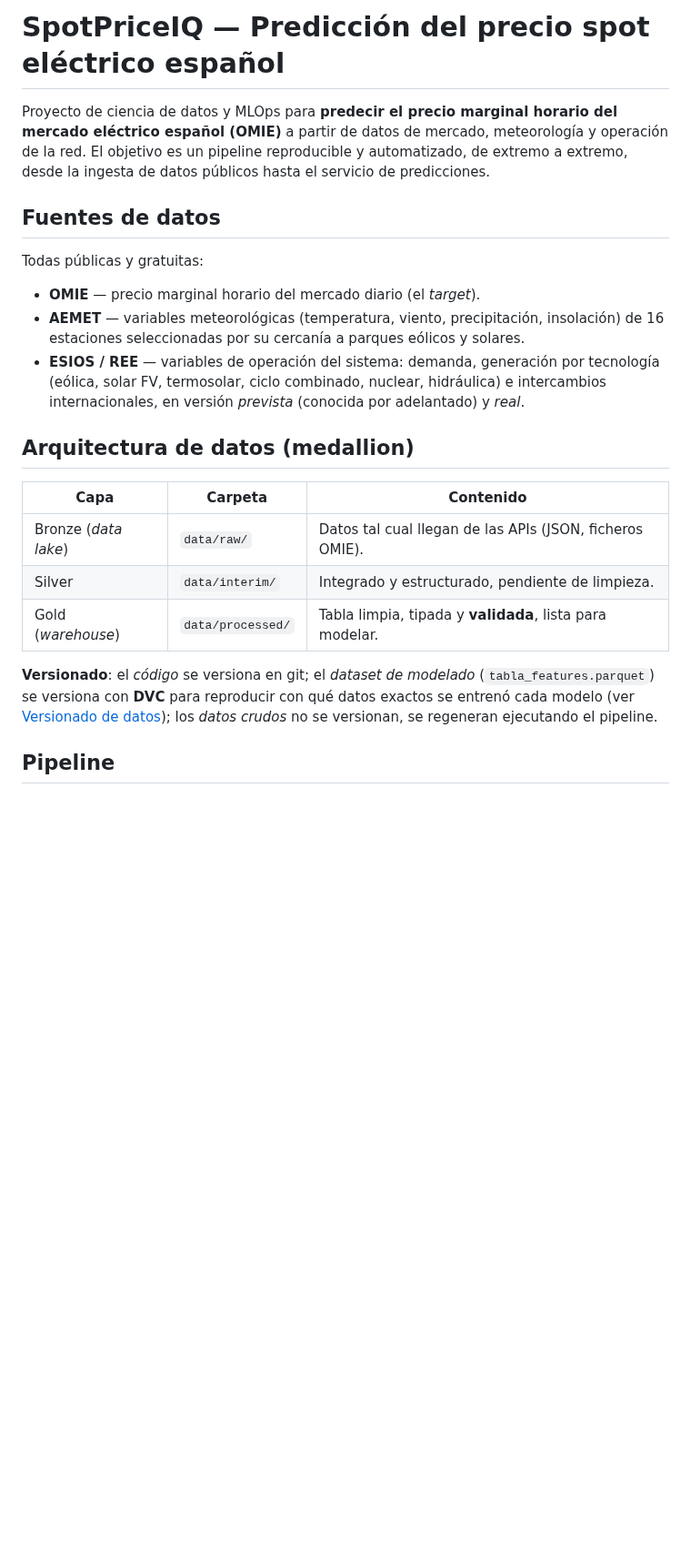
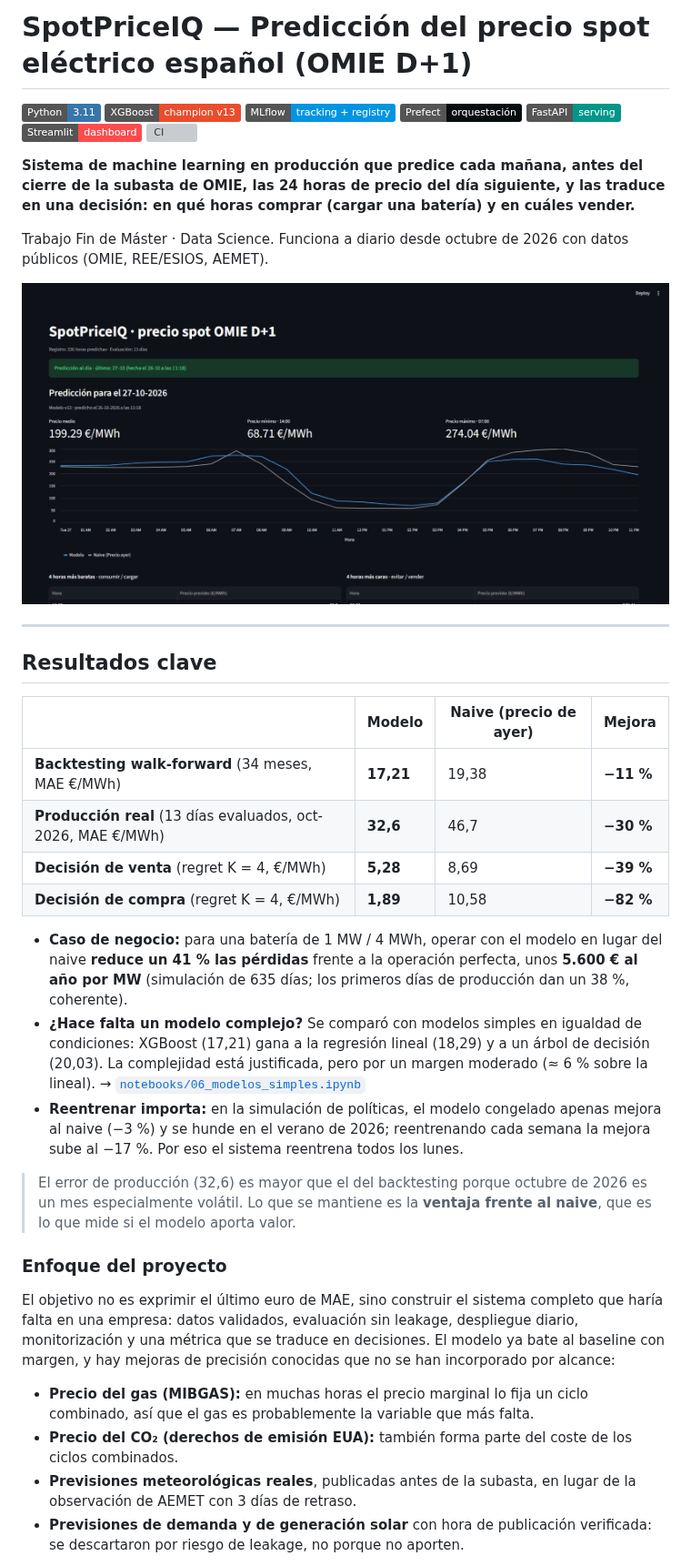
Before and after one commit to jaime570/SpotPriceIQ, a Markdown page: README.md, the part around one of its changes. Shown at 91% size. Drawn GitHub-style; pictures changed too: docs/img/dashboard_prediccion.jpeg (added); badges without logos; blank space fills up the shorter version; grey boxes are pictures that could not be loaded.

```diff
--- a/README.md
+++ b/README.md
@@ -1,23 +1,42 @@
-# SpotPriceIQ — Predicción del precio spot eléctrico español
+# SpotPriceIQ — Predicción del precio spot eléctrico español (OMIE D+1)
 
-Proyecto de ciencia de datos y MLOps para **predecir el precio marginal horario del mercado eléctrico español (OMIE)** a partir de datos de mercado, meteorología y operación de la red. El objetivo es un pipeline reproducible y automatizado, de extremo a extremo, desde la ingesta de datos públicos hasta el servicio de predicciones.
+![Python](https://img.shields.io/badge/Python-3.11-3776AB?logo=python&logoColor=white)
+![XGBoost](https://img.shields.io/badge/XGBoost-champion%20v13-EB4C2C)
+![MLflow](https://img.shields.io/badge/MLflow-tracking%20%2B%20registry-0194E2?logo=mlflow&logoColor=white)
+![Prefect](https://img.shields.io/badge/Prefect-orquestación-070E10?logo=prefect&logoColor=white)
+![FastAPI](https://img.shields.io/badge/FastAPI-serving-009688?logo=fastapi&logoColor=white)
+![Streamlit](https://img.shields.io/badge/Streamlit-dashboard-FF4B4B?logo=streamlit&logoColor=white)
+![CI](https://github.com/jaime570/SpotPriceIQ/actions/workflows/ci.yml/badge.svg)
 
-## Fuentes de datos
+**Sistema de machine learning en producción que predice cada mañana, antes del cierre de la subasta de OMIE, las 24 horas de precio del día siguiente, y las traduce en una decisión: en qué horas comprar (cargar una batería) y en cuáles vender.**
 
-Todas públicas y gratuitas:
+Trabajo Fin de Máster · Data Science. Funciona a diario desde octubre de 2026 con datos públicos (OMIE, REE/ESIOS, AEMET).
 
-- **OMIE** — precio marginal horario del mercado diario (el *target*).
-- **AEMET** — variables meteorológicas (temperatura, viento, precipitación, insolación) de 16 estaciones seleccionadas por su cercanía a parques eólicos y solares.
-- **ESIOS / REE** — variables de operación del sistema: demanda, generación por tecnología (eólica, solar FV, termosolar, ciclo combinado, nuclear, hidráulica) e intercambios internacionales, en versión *prevista* (conocida por adelantado) y *real*.
+![Dashboard: predicción para mañana](docs/img/dashboard_prediccion.jpeg)
 
-## Arquitectura de datos (medallion)
+---
 
-| Capa | Carpeta | Contenido |
-|------|---------|-----------|
-| Bronze (*data lake*) | `data/raw/` | Datos tal cual llegan de las APIs (JSON, ficheros OMIE). |
-| Silver | `data/interim/` | Integrado y estructurado, pendiente de limpieza. |
-| Gold (*warehouse*) | `data/processed/` | Tabla limpia, tipada y **validada**, lista para modelar. |
+## Resultados clave
 
-**Versionado**: el *código* se versiona en git; el *dataset de modelado* (`tabla_features.parquet`) se versiona con **DVC** para reproducir con qué datos exactos se entrenó cada modelo (ver [Versionado de datos](#versionado-de-datos-dvc)); los *datos crudos* no se versionan, se regeneran ejecutando el pipeline.
+| | Modelo | Naive (precio de ayer) | Mejora |
+|---|---|---|---|
+| **Backtesting walk-forward** (34 meses, MAE €/MWh) | **17,21** | 19,38 | **−11 %** |
+| **Producción real** (13 días evaluados, oct-2026, MAE €/MWh) | **32,6** | 46,7 | **−30 %** |
+| **Decisión de venta** (regret K = 4, €/MWh) | **5,28** | 8,69 | **−39 %** |
+| **Decisión de compra** (regret K = 4, €/MWh) | **1,89** | 10,58 | **−82 %** |
 
-## Pipeline
+- **Caso de negocio:** para una batería de 1 MW / 4 MWh, operar con el modelo en lugar del naive **reduce un 41 % las pérdidas** frente a la operación perfecta, unos **5.600 € al año por MW** (simulación de 635 días; los primeros días de producción dan un 38 %, coherente).
+- **¿Hace falta un modelo complejo?** Se comparó con modelos simples en igualdad de condiciones: XGBoost (17,21) gana a la regresión lineal (18,29) y a un árbol de decisión (20,03). La complejidad está justificada, pero por un margen moderado (≈ 6 % sobre la lineal). → [`notebooks/06_modelos_simples.ipynb`](notebooks/06_modelos_simples.ipynb)
+- **Reentrenar importa:** en la simulación de políticas, el modelo congelado apenas mejora al naive (−3 %) y se hunde en el verano de 2026; reentrenando cada semana la mejora sube al −17 %. Por eso el sistema reentrena todos los lunes.
+
+> El error de producción (32,6) es mayor que el del backtesting porque octubre de 2026 es un mes especialmente volátil. Lo que se mantiene es la **ventaja frente al naive**, que es lo que mide si el modelo aporta valor.
+
+### Enfoque del proyecto
+
+El objetivo no es exprimir el último euro de MAE, sino construir el sistema completo que haría falta en una empresa: datos validados, evaluación sin leakage, despliegue diario, monitorización y una métrica que se traduce en decisiones. El modelo ya bate al baseline con margen, y hay mejoras de precisión conocidas que no se han incorporado por alcance:
+
+- **Precio del gas (MIBGAS):** en muchas horas el precio marginal lo fija un ciclo combinado, así que el gas es probablemente la variable que más falta.
+- **Precio del CO₂ (derechos de emisión EUA):** también forma parte del coste de los ciclos combinados.
+- **Previsiones meteorológicas reales**, publicadas antes de la subasta, en lugar de la observación de AEMET con 3 días de retraso.
+- **Previsiones de demanda y de generación solar** con hora de publicación verificada: se descartaron por riesgo de leakage, no porque no aporten.
+
```
Also changed, not shown: other parts of README.md (+143 -71 lines), docs/img/arquitectura.png (added), docs/img/dashboard_caso_negocio.png (added), docs/img/dashboard_error_diario.png (added), docs/img/dashboard_horas_predicho_vs_real.jpeg (added), docs/img/dashboard_salud_modelo.png (added).
